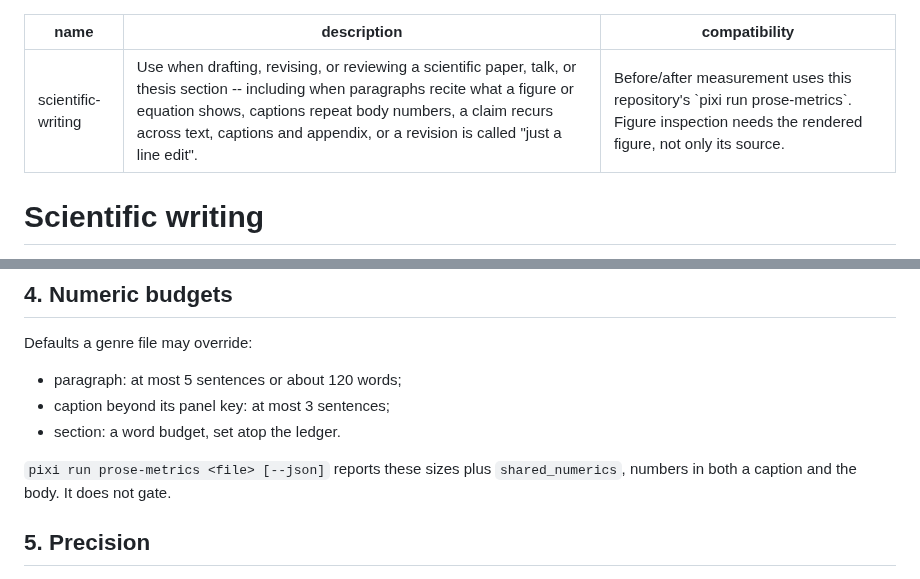
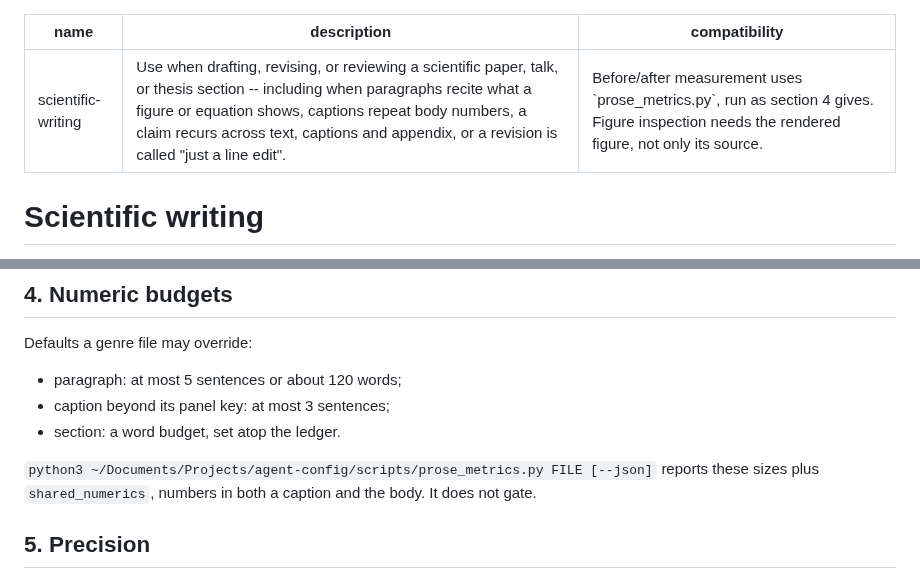
Before and after one commit to npeard/agent-config, a Markdown page: skills/scientific-writing/SKILL.md, 2 parts joined by grey strips. Rendered like a GitHub page.

Commit message:
Name prose_metrics.py by absolute path in the skills
The skills run in paper and thesis repos, where the pixi task prose-metrics
does not exist; the script is stdlib-only so the agent-config path works
anywhere. The pixi task stays for use inside this repo.

Co-Authored-By: Claude Opus 5.5 (1M context) <noreply@anthropic.com>

```diff
--- a/skills/scientific-writing/SKILL.md
+++ b/skills/scientific-writing/SKILL.md
@@ -1,7 +1,7 @@
 ---
 name: scientific-writing
 description: Use when drafting, revising, or reviewing a scientific paper, talk, or thesis section -- including when paragraphs recite what a figure or equation shows, captions repeat body numbers, a claim recurs across text, captions and appendix, or a revision is called "just a line edit".
-compatibility: Before/after measurement uses this repository's `pixi run prose-metrics`. Figure inspection needs the rendered figure, not only its source.
+compatibility: Before/after measurement uses `prose_metrics.py`, run as section 4 gives. Figure inspection needs the rendered figure, not only its source.
 ---
 
 # Scientific writing
@@ -97,9 +97,9 @@ Defaults a genre file may override:
 - caption beyond its panel key: at most 3 sentences;
 - section: a word budget, set atop the ledger.
 
-`pixi run prose-metrics <file> [--json]` reports these sizes plus
-`shared_numerics`, numbers in both a caption and the body. It does not
-gate.
+`python3 ~/Documents/Projects/agent-config/scripts/prose_metrics.py FILE [--json]`
+reports these sizes plus `shared_numerics`, numbers in both a caption
+and the body. It does not gate.
 
 ## 5. Precision
 
```
Also changed, not shown: skills/writing-orchestration/SKILL.md (+2 -2 lines).
